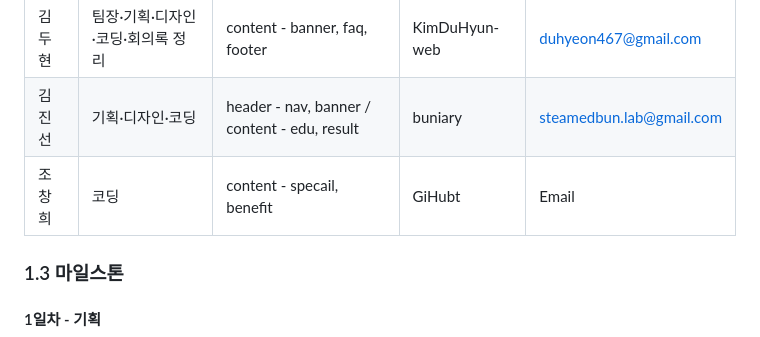
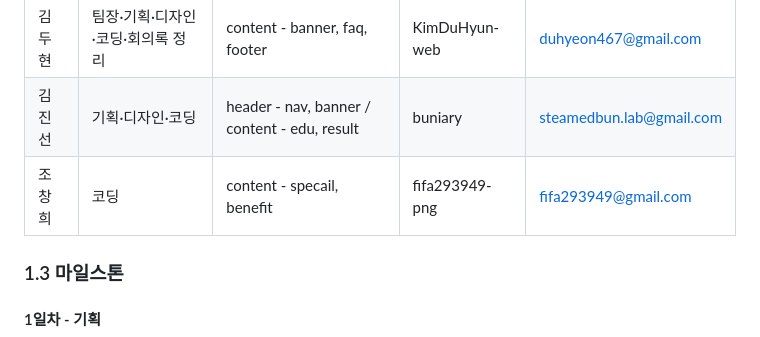
Before and after one commit to KimDuHyun-web/Team-Number-Two, a Markdown page: README.md, the part around one of its changes. Rendered like a GitHub page.

Commit message:
README 창희님 정보 추가

```diff
--- a/README.md
+++ b/README.md
@@ -24,7 +24,7 @@
 | --- | --- | --- | --- | --- |
 | 김두현 | 팀장·기획·디자인·코딩·회의록 정리 | content - banner, faq, footer| KimDuHyun-web | duhyeon467@gmail.com |
 | 김진선 | 기획·디자인·코딩 | header - nav, banner / content - edu, result | buniary | steamedbun.lab@gmail.com |
-| 조창희 | 코딩 | content - specail, benefit | GiHubt | Email |
+| 조창희 | 코딩 | content - specail, benefit | fifa293949-png | fifa293949@gmail.com |
 
 ### 1.3 마일스톤
 
```
Also changed, not shown: other parts of README.md (+1 -0 lines).
